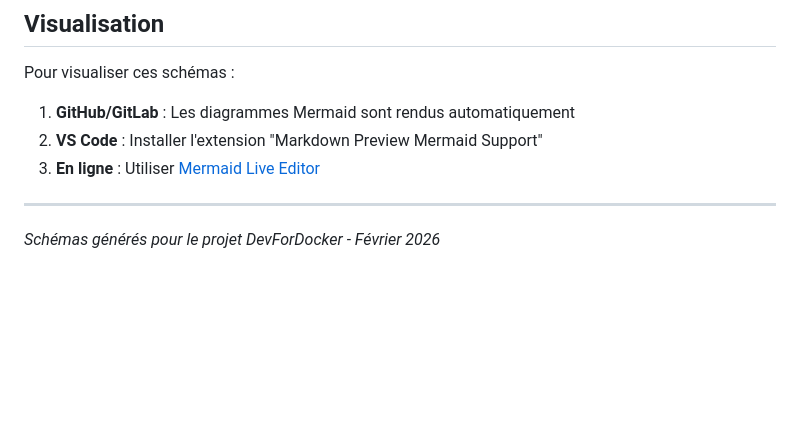
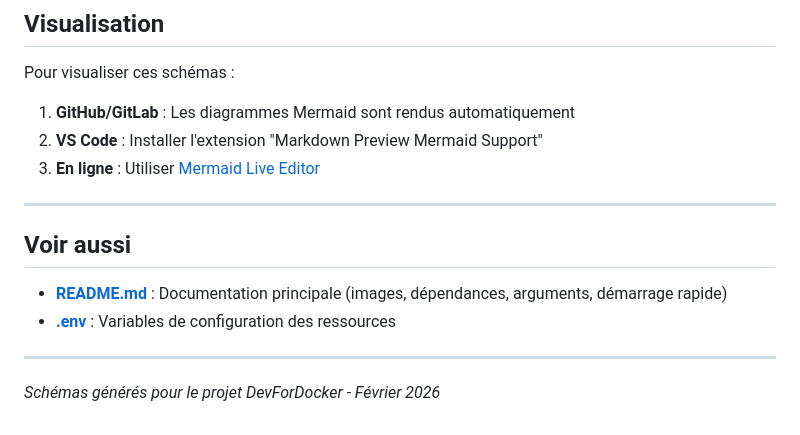
Before and after one commit to Mazlai/DevForDocker, a Markdown page: ARCHITECTURE.md, the part around the change. GitHub-like rendering; blank space fills up the shorter version.

```diff
--- a/ARCHITECTURE.md
+++ b/ARCHITECTURE.md
@@ -251,4 +251,11 @@ Pour visualiser ces schémas :
 
 ---
 
+## Voir aussi
+
+- **[README.md](README.md)** : Documentation principale (images, dépendances, arguments, démarrage rapide)
+- **[.env](.env)** : Variables de configuration des ressources
+
+---
+
 *Schémas générés pour le projet DevForDocker - Février 2026*
```
Also changed, not shown: README.md (+29 -98 lines).
